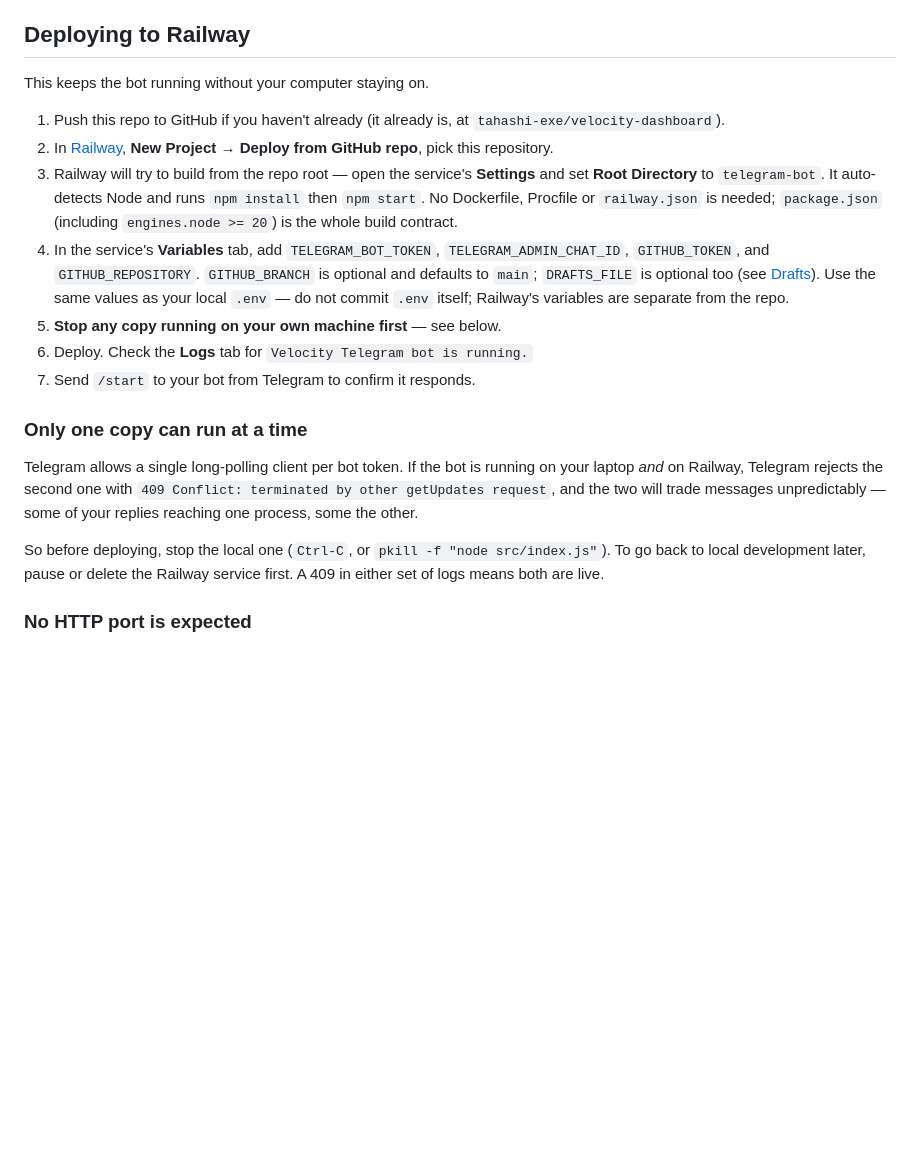
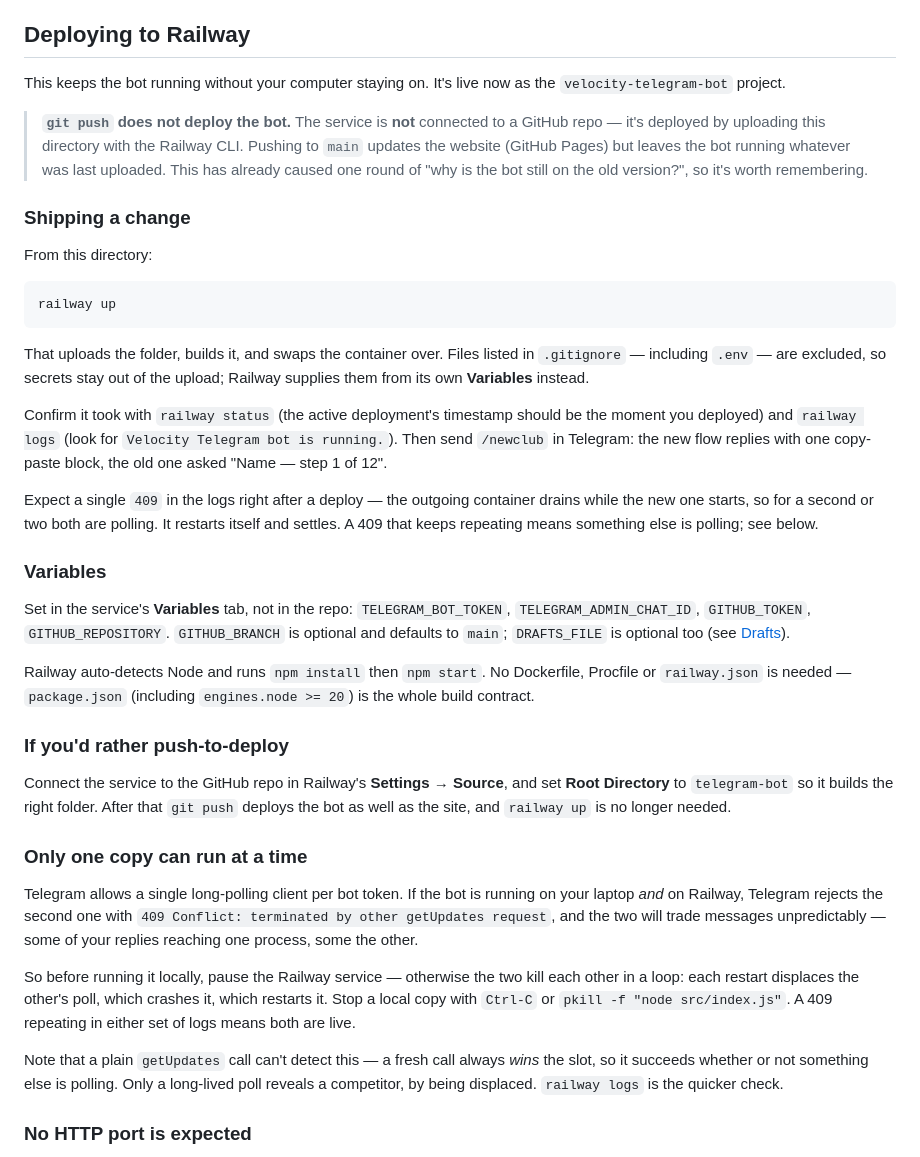
Before and after one commit to tahashi-exe/velocity-dashboard, a Markdown page: telegram-bot/README.md, the part around the change. Rendered like a GitHub page; blank space fills up the shorter version.

Commit message:
Correct the Railway docs: the bot is CLI-deployed, not push-to-deploy
The service has no GitHub source (verified: source.repo is null) — it's
deployed by uploading the folder with `railway up`. The README claimed
otherwise, which led to a push landing on GitHub while the bot kept
running two-week-old code.

Documents the actual deploy command, the single expected 409 while the
old container drains, and how to switch to push-to-deploy if wanted.
Also notes that a plain getUpdates call cannot detect a competing
poller, since a fresh call always wins the slot.

````diff
--- a/telegram-bot/README.md
+++ b/telegram-bot/README.md
@@ -210,26 +210,54 @@ if you ever want drafts to survive deploys too.
 
 ## Deploying to Railway
 
-This keeps the bot running without your computer staying on.
+This keeps the bot running without your computer staying on. It's live now as
+the `velocity-telegram-bot` project.
 
-1. Push this repo to GitHub if you haven't already (it already is, at
-   `tahashi-exe/velocity-dashboard`).
-2. In [Railway](https://railway.app), **New Project → Deploy from GitHub repo**,
-   pick this repository.
-3. Railway will try to build from the repo root — open the service's
-   **Settings** and set **Root Directory** to `telegram-bot`. It auto-detects
-   Node and runs `npm install` then `npm start`. No Dockerfile, Procfile or
-   `railway.json` is needed; `package.json` (including `engines.node >= 20`)
-   is the whole build contract.
-4. In the service's **Variables** tab, add `TELEGRAM_BOT_TOKEN`,
-   `TELEGRAM_ADMIN_CHAT_ID`, `GITHUB_TOKEN`, and `GITHUB_REPOSITORY`.
-   `GITHUB_BRANCH` is optional and defaults to `main`; `DRAFTS_FILE` is
-   optional too (see [Drafts](#drafts)). Use the same values as your local
-   `.env` — do not commit `.env` itself; Railway's variables are separate
-   from the repo.
-5. **Stop any copy running on your own machine first** — see below.
-6. Deploy. Check the **Logs** tab for `Velocity Telegram bot is running.`
-7. Send `/start` to your bot from Telegram to confirm it responds.
+> **`git push` does not deploy the bot.** The service is **not** connected to
+> a GitHub repo — it's deployed by uploading this directory with the Railway
+> CLI. Pushing to `main` updates the website (GitHub Pages) but leaves the bot
+> running whatever was last uploaded. This has already caused one round of
+> "why is the bot still on the old version?", so it's worth remembering.
+
+### Shipping a change
+
+From this directory:
+
+```bash
+railway up
+```
+
+That uploads the folder, builds it, and swaps the container over. Files listed
+in `.gitignore` — including `.env` — are excluded, so secrets stay out of the
+upload; Railway supplies them from its own **Variables** instead.
+
+Confirm it took with `railway status` (the active deployment's timestamp should
+be the moment you deployed) and `railway logs` (look for
+`Velocity Telegram bot is running.`). Then send `/newclub` in Telegram: the new
+flow replies with one copy-paste block, the old one asked "Name — step 1 of 12".
+
+Expect a single `409` in the logs right after a deploy — the outgoing container
+drains while the new one starts, so for a second or two both are polling. It
+restarts itself and settles. A 409 that keeps repeating means something else is
+polling; see below.
+
+### Variables
+
+Set in the service's **Variables** tab, not in the repo: `TELEGRAM_BOT_TOKEN`,
+`TELEGRAM_ADMIN_CHAT_ID`, `GITHUB_TOKEN`, `GITHUB_REPOSITORY`. `GITHUB_BRANCH`
+is optional and defaults to `main`; `DRAFTS_FILE` is optional too (see
+[Drafts](#drafts)).
+
+Railway auto-detects Node and runs `npm install` then `npm start`. No
+Dockerfile, Procfile or `railway.json` is needed — `package.json` (including
+`engines.node >= 20`) is the whole build contract.
+
+### If you'd rather push-to-deploy
+
+Connect the service to the GitHub repo in Railway's **Settings → Source**, and
+set **Root Directory** to `telegram-bot` so it builds the right folder. After
+that `git push` deploys the bot as well as the site, and `railway up` is no
+longer needed.
 
 ### Only one copy can run at a time
 
@@ -239,9 +267,16 @@ running on your laptop *and* on Railway, Telegram rejects the second one with
 messages unpredictably — some of your replies reaching one process, some the
 other.
 
-So before deploying, stop the local one (`Ctrl-C`, or `pkill -f "node
-src/index.js"`). To go back to local development later, pause or delete the
-Railway service first. A 409 in either set of logs means both are live.
+So before running it locally, pause the Railway service — otherwise the two
+kill each other in a loop: each restart displaces the other's poll, which
+crashes it, which restarts it. Stop a local copy with `Ctrl-C` or
+`pkill -f "node src/index.js"`. A 409 repeating in either set of logs means
+both are live.
+
+Note that a plain `getUpdates` call can't detect this — a fresh call always
+*wins* the slot, so it succeeds whether or not something else is polling. Only
+a long-lived poll reveals a competitor, by being displaced. `railway logs` is
+the quicker check.
 
 ### No HTTP port is expected
 
````
